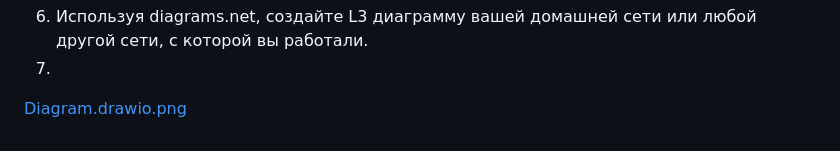
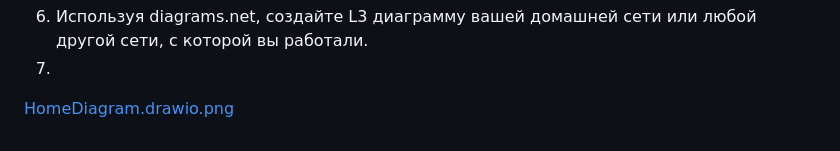
Before and after one commit to nariman924/devops-netology, a Markdown page: 03-sysadmin-08-net/readme.md, the part around the change. Drawn GitHub-style.

Commit message:
ДЗ-9

```diff
--- a/03-sysadmin-08-net/readme.md
+++ b/03-sysadmin-08-net/readme.md
@@ -175,4 +175,4 @@ udp6       0      0 :::5353                 :::*
 
 6. Используя diagrams.net, создайте L3 диаграмму вашей домашней сети или любой другой сети, с которой вы работали.
 7.
-[Diagram.drawio.png](Diagram.drawio.png)
+[HomeDiagram.drawio.png](HomeDiagram.drawio.png)
```
Also changed, not shown: 03-sysadmin-08-net/HomeDiagram.drawio.png (renamed from 03-sysadmin-08-net/Untitled Diagram.drawio.png).
